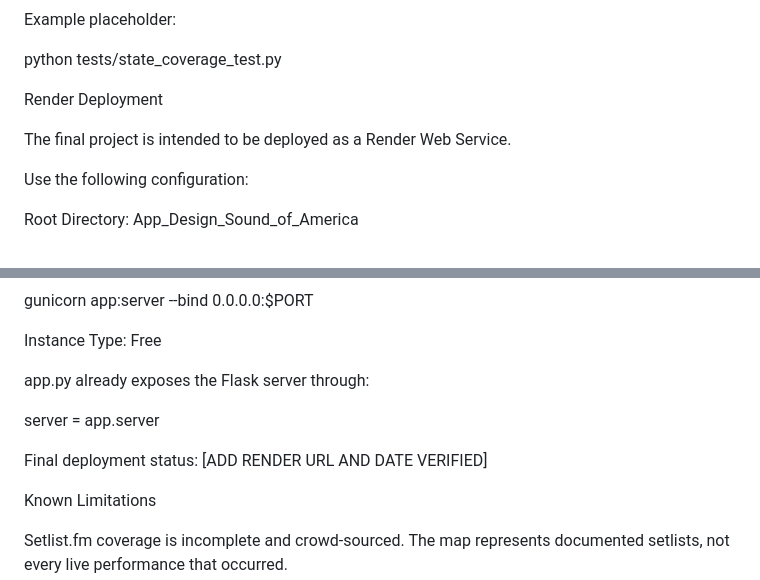
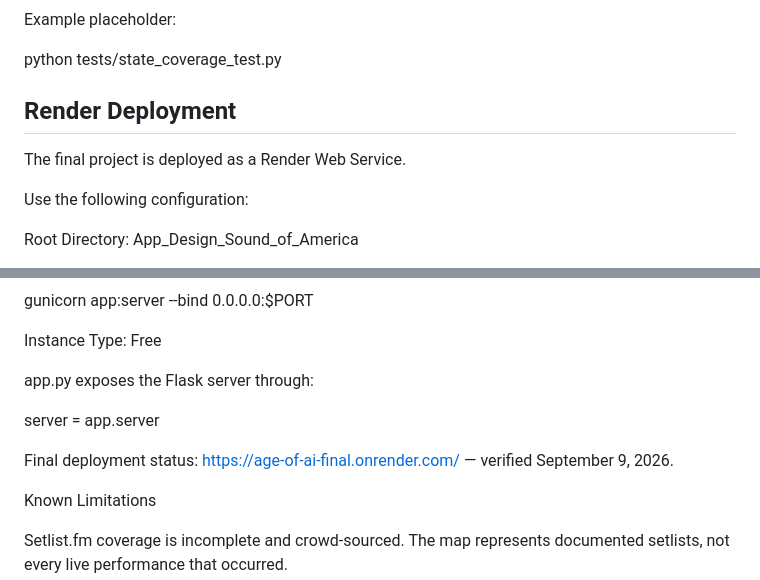
Before and after one commit to anastasia-stoltz/Age_of_AI_Final, a Markdown page: README.md, 2 parts joined by grey strips. GitHub-like rendering.

Commit message:
Update Render deployment information

```diff
--- a/README.md
+++ b/README.md
@@ -386,9 +386,9 @@ Example placeholder:
 
 python tests/state_coverage_test.py
 
-Render Deployment
+## Render Deployment
 
-The final project is intended to be deployed as a Render Web Service.
+The final project is deployed as a Render Web Service.
 
 Use the following configuration:
 
@@ -406,11 +406,11 @@ gunicorn app:server --bind 0.0.0.0:$PORT
 
 Instance Type: Free
 
-app.py already exposes the Flask server through:
+app.py exposes the Flask server through:
 
 server = app.server
 
-Final deployment status: [ADD RENDER URL AND DATE VERIFIED]
+Final deployment status: https://age-of-ai-final.onrender.com/ — verified September 9, 2026.
 
 Known Limitations
 
```
